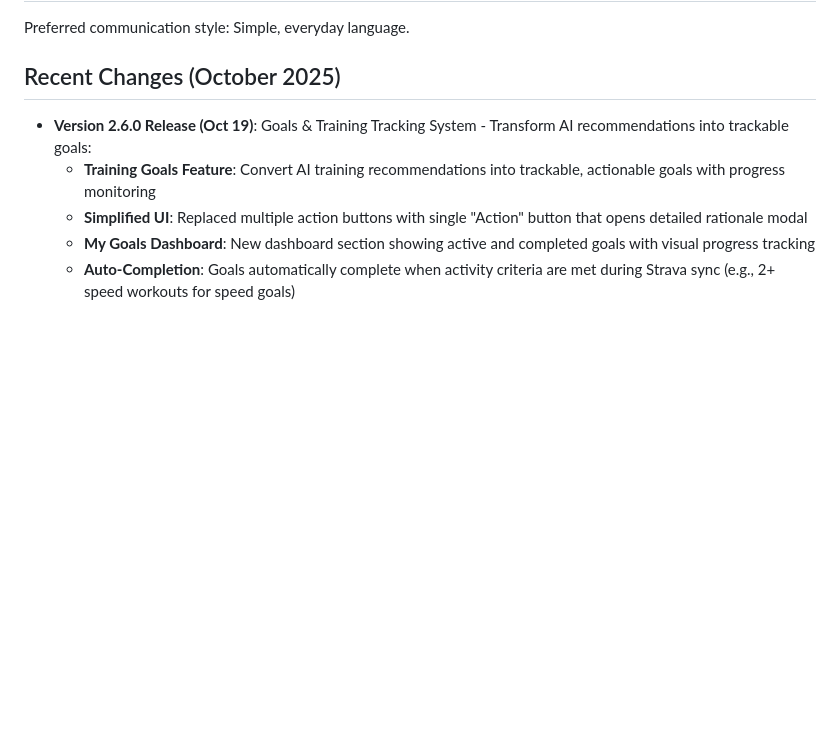
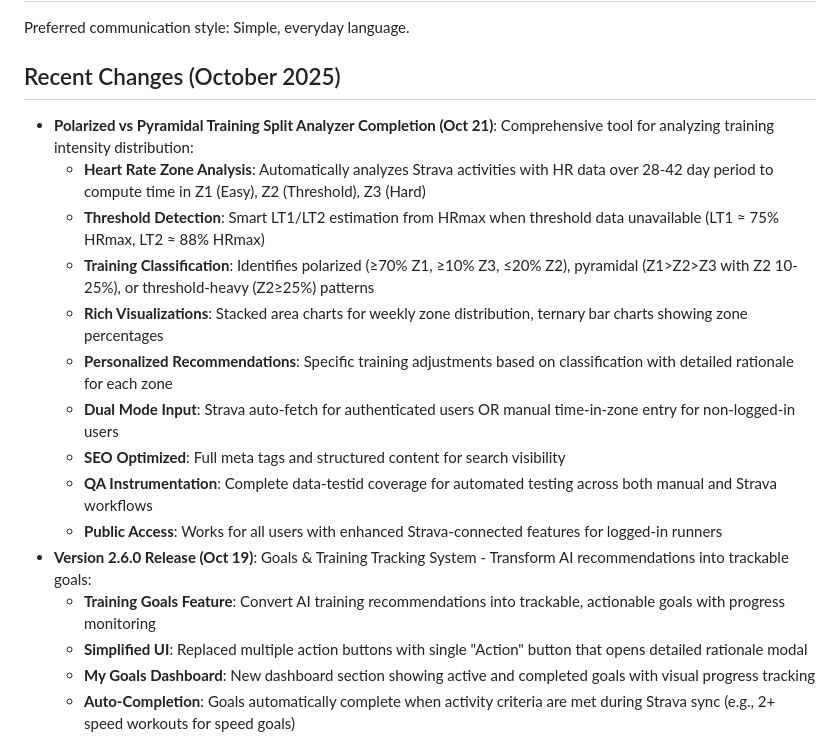
Before and after one commit to biserd/AIRunningTracker, a Markdown page: replit.md, the part around the change. Rendered like a GitHub page; blank space fills up the shorter version.

Commit message:
Add a polarized vs pyramidal training split analyzer tool
Introduce a new feature that analyzes training intensity distribution using Heart Rate Zone Analysis, Threshold Detection, and Training Classification.

Replit-Commit-Author: Agent
Replit-Commit-Session-Id: 25d61a66-ee54-4ea4-b6a1-11fcee32bfb2
Replit-Commit-Checkpoint-Type: full_checkpoint
Replit-Commit-Screenshot-Url: https://storage.googleapis.com/screenshot-production-us-central1/b13af9a6-2dde-4df5-bbce-bbaaba898ea4/25d61a66-ee54-4ea4-b6a1-11fcee32bfb2/4w5GB0C

```diff
--- a/replit.md
+++ b/replit.md
@@ -10,6 +10,16 @@ Preferred communication style: Simple, everyday language.
 
 ## Recent Changes (October 2025)
 
+- **Polarized vs Pyramidal Training Split Analyzer Completion (Oct 21)**: Comprehensive tool for analyzing training intensity distribution:
+  - **Heart Rate Zone Analysis**: Automatically analyzes Strava activities with HR data over 28-42 day period to compute time in Z1 (Easy), Z2 (Threshold), Z3 (Hard)
+  - **Threshold Detection**: Smart LT1/LT2 estimation from HRmax when threshold data unavailable (LT1 ≈ 75% HRmax, LT2 ≈ 88% HRmax)
+  - **Training Classification**: Identifies polarized (≥70% Z1, ≥10% Z3, ≤20% Z2), pyramidal (Z1>Z2>Z3 with Z2 10-25%), or threshold-heavy (Z2≥25%) patterns
+  - **Rich Visualizations**: Stacked area charts for weekly zone distribution, ternary bar charts showing zone percentages
+  - **Personalized Recommendations**: Specific training adjustments based on classification with detailed rationale for each zone
+  - **Dual Mode Input**: Strava auto-fetch for authenticated users OR manual time-in-zone entry for non-logged-in users
+  - **SEO Optimized**: Full meta tags and structured content for search visibility
+  - **QA Instrumentation**: Complete data-testid coverage for automated testing across both manual and Strava workflows
+  - **Public Access**: Works for all users with enhanced Strava-connected features for logged-in runners
 - **Version 2.6.0 Release (Oct 19)**: Goals & Training Tracking System - Transform AI recommendations into trackable goals:
   - **Training Goals Feature**: Convert AI training recommendations into trackable, actionable goals with progress monitoring
   - **Simplified UI**: Replaced multiple action buttons with single "Action" button that opens detailed rationale modal
```
